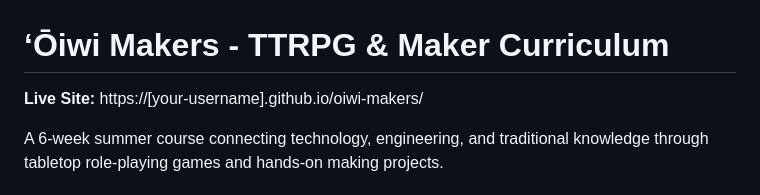
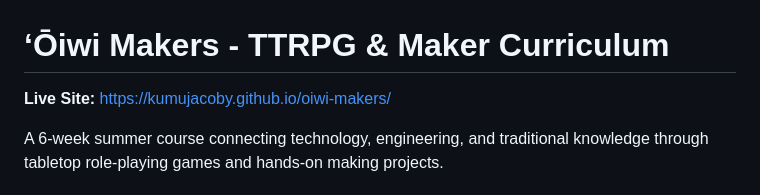
Before and after one commit to kumujacoby/oiwi-makers, a Markdown page: README.md, the part around the change. GitHub-like rendering.

Commit message:
Update live site link in README.md

```diff
--- a/README.md
+++ b/README.md
@@ -1,6 +1,6 @@
 # ʻŌiwi Makers - TTRPG & Maker Curriculum
 
-**Live Site:** https://[your-username].github.io/oiwi-makers/
+**Live Site:** https://kumujacoby.github.io/oiwi-makers/
 
 A 6-week summer course connecting technology, engineering, and traditional knowledge through tabletop role-playing games and hands-on making projects.
 
```
